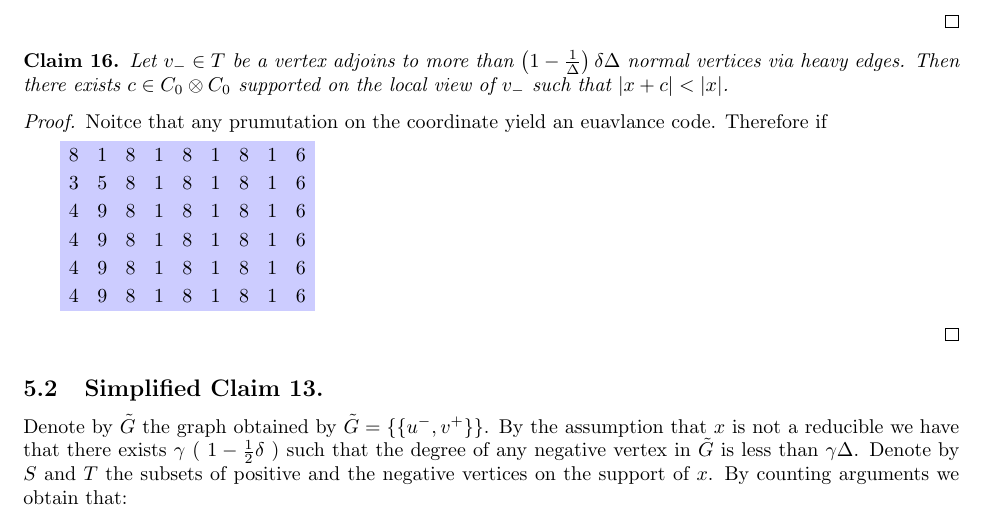
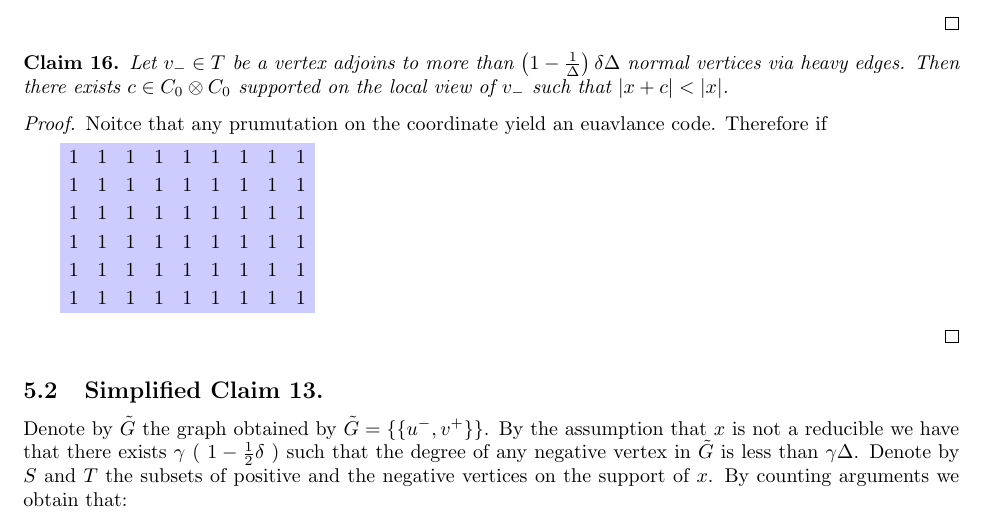
Before and after one commit to dudupo/Academic, a LaTeX paper (projects/NLTES_project/ltc_ldpc/ldpc_ltc.tex, which reads projects/NLTES_project/ltc_ldpc/draft.tex): part of page 14 of 15, cut so that both start at the same text. Compiled offline with pdfLaTeX.

Commit message:
compiling -Sat Apr  1 03:05:16 PM IDT 2023

```diff
--- a/projects/NLTES_project/ltc_ldpc/draft.tex
+++ b/projects/NLTES_project/ltc_ldpc/draft.tex
@@ -88,12 +88,12 @@ Consider base element $ C_{0} \otimes \mathbb{F} $, denote it by $c = g_{i} \oti
 \begin{tikzpicture}
   \matrix [nodes={fill=blue!20,minimum size=5mm}]
   {
-    \node {8}; & \node{1}; & \node {6}; \node {8}; & \node{1}; & \node {6};\node {8}; & \node{1}; & \node {6}; \node {8}; & \node{1}; & \node {6};\\
-    \node {3}; & \node{5}; & \node {7}; \node {8}; & \node{1}; & \node {6};\node {8}; & \node{1}; & \node {6}; \node {8}; & \node{1}; & \node {6};\\
-    \node {4}; & \node{9}; & \node {2}; \node {8}; & \node{1}; & \node {6};\node {8}; & \node{1}; & \node {6}; \node {8}; & \node{1}; & \node {6};\\
-    \node {4}; & \node{9}; & \node {2}; \node {8}; & \node{1}; & \node {6};\node {8}; & \node{1}; & \node {6}; \node {8}; & \node{1}; & \node {6};\\
-    \node {4}; & \node{9}; & \node {2}; \node {8}; & \node{1}; & \node {6};\node {8}; & \node{1}; & \node {6}; \node {8}; & \node{1}; & \node {6};\\
-    \node {4}; & \node{9}; & \node {2}; \node {8}; & \node{1}; & \node {6};\node {8}; & \node{1}; & \node {6}; \node {8}; & \node{1}; & \node {6};\\
+    \node {1}; & \node{1}; & \node {1}; \node {1}; & \node{1}; & \node {1};\node {1}; & \node{1}; & \node {1}; \node {1}; & \node{1}; & \node {1};\\
+    \node {1}; & \node{1}; & \node {1}; \node {1}; & \node{1}; & \node {1};\node {1}; & \node{1}; & \node {1}; \node {1}; & \node{1}; & \node {1};\\
+    \node {1}; & \node{1}; & \node {1}; \node {1}; & \node{1}; & \node {1};\node {1}; & \node{1}; & \node {1}; \node {1}; & \node{1}; & \node {1};\\
+    \node {1}; & \node{1}; & \node {1}; \node {1}; & \node{1}; & \node {1};\node {1}; & \node{1}; & \node {1}; \node {1}; & \node{1}; & \node {1};\\
+    \node {1}; & \node{1}; & \node {1}; \node {1}; & \node{1}; & \node {1};\node {1}; & \node{1}; & \node {1}; \node {1}; & \node{1}; & \node {1};\\
+    \node {1}; & \node{1}; & \node {1}; \node {1}; & \node{1}; & \node {1};\node {1}; & \node{1}; & \node {1}; \node {1}; & \node{1}; & \node {1};\\
   };
 \end{tikzpicture}
 
```
Also changed, not shown: projects/pdfs/ldpc_ltc.pdf.
